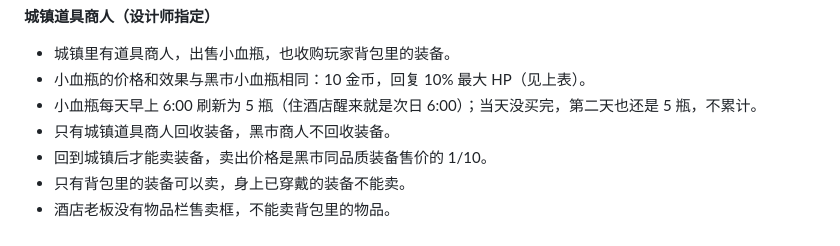
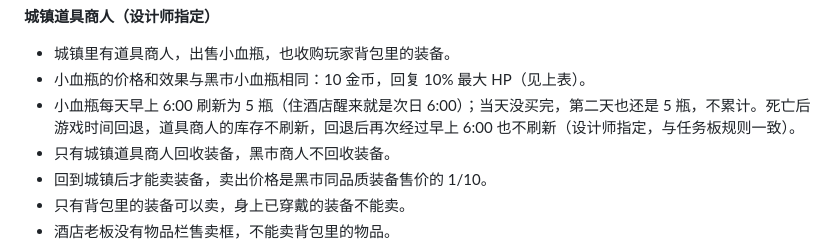
Before and after one commit to ypingzhao/Oscar-adventure-game, a Markdown page: docs/游戏设计方案_v3.md, the part around the change. Rendered like a GitHub page.

Commit message:
docs(v3): 道具商人库存死亡回退后不刷新
- 3.11 死亡后游戏时间回退，库存不刷新，回退后再过6:00也不刷新，与任务板一致
- CHANGELOG 同步

```diff
--- a/docs/游戏设计方案_v3.md
+++ b/docs/游戏设计方案_v3.md
@@ -956,7 +956,7 @@ L > 10：  r(L) = 10 + a × ln(1 + (L - 10) / a)，其中 a ≈ 15.76（使 r(10
 
 - 城镇里有道具商人，出售小血瓶，也收购玩家背包里的装备。
 - 小血瓶的价格和效果与黑市小血瓶相同：10 金币，回复 10% 最大 HP（见上表）。
-- 小血瓶每天早上 6:00 刷新为 5 瓶（住酒店醒来就是次日 6:00）；当天没买完，第二天也还是 5 瓶，不累计。
+- 小血瓶每天早上 6:00 刷新为 5 瓶（住酒店醒来就是次日 6:00）；当天没买完，第二天也还是 5 瓶，不累计。死亡后游戏时间回退，道具商人的库存不刷新，回退后再次经过早上 6:00 也不刷新（设计师指定，与任务板规则一致）。
 - 只有城镇道具商人回收装备，黑市商人不回收装备。
 - 回到城镇后才能卖装备，卖出价格是黑市同品质装备售价的 1/10。
 - 只有背包里的装备可以卖，身上已穿戴的装备不能卖。
```
Also changed, not shown: CHANGELOG.md (+1 -0 lines).
